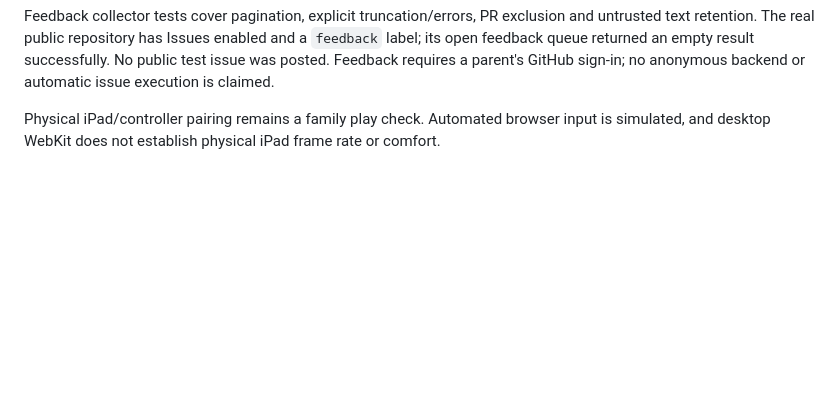
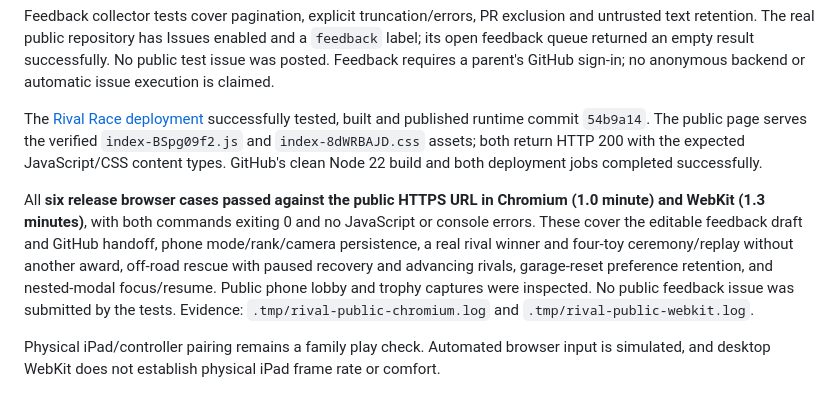
Before and after one commit to jamesgarage/jamesgarage.github.io, a Markdown page: docs/VALIDATION.md, the part around the change. GitHub-like rendering; blank space fills up the shorter version.

Commit message:
Record successful public rival racing verification

```diff
--- a/docs/VALIDATION.md
+++ b/docs/VALIDATION.md
@@ -19,6 +19,10 @@ The complete bounded rescue pass covered eight scenarios and 304 rendered recove
 Browser regression coverage is complete across resumed groups: **35 Chromium cases passed; 34 WebKit cases passed and one Chromium CDP two-finger case was intentionally skipped in WebKit**. Environment restarts interrupted the long runs after 13 Chromium and 12 WebKit cases completed. Those completed cases cover unchanged ordinary driving, all five courses, transformations, steering, crushing and replay. Remaining cases were run against the final production bundle: **22/22 Chromium passed in 3.5 minutes; 22 WebKit passed with one skip in 5.9 minutes**, both commands exiting 0. The latter runs cover every Rival Race/feedback/controller case, including the changed rescue camera. This is complete case coverage across groups, not a claim that an interrupted suite finished. JavaScript/console assertions remained clear. Local evidence is retained under `.tmp/rival-resumed-{chromium,webkit}.log`, `.tmp/rival-final-{chromium,webkit}.log`, `.tmp/rival-final-unit.log` and `.tmp/rival-visual-report.md`.
 
 Feedback collector tests cover pagination, explicit truncation/errors, PR exclusion and untrusted text retention. The real public repository has Issues enabled and a `feedback` label; its open feedback queue returned an empty result successfully. No public test issue was posted. Feedback requires a parent's GitHub sign-in; no anonymous backend or automatic issue execution is claimed.
+
+The [Rival Race deployment](https://github.com/yanivalfasykeelusa/james-monster-skyway/actions/runs/34991481792) successfully tested, built and published runtime commit `54b9a14`. The public page serves the verified `index-BSpg09f2.js` and `index-8dWRBAJD.css` assets; both return HTTP 200 with the expected JavaScript/CSS content types. GitHub's clean Node 22 build and both deployment jobs completed successfully.
+
+All **six release browser cases passed against the public HTTPS URL in Chromium (1.0 minute) and WebKit (1.3 minutes)**, with both commands exiting 0 and no JavaScript or console errors. These cover the editable feedback draft and GitHub handoff, phone mode/rank/camera persistence, a real rival winner and four-toy ceremony/replay without another award, off-road rescue with paused recovery and advancing rivals, garage-reset preference retention, and nested-modal focus/resume. Public phone lobby and trophy captures were inspected. No public feedback issue was submitted by the tests. Evidence: `.tmp/rival-public-chromium.log` and `.tmp/rival-public-webkit.log`.
 
 Physical iPad/controller pairing remains a family play check. Automated browser input is simulated, and desktop WebKit does not establish physical iPad frame rate or comfort.
 
```
Also changed, not shown: .references/plans/2026-09-15-rival-racing.md (+1 -1 lines).
